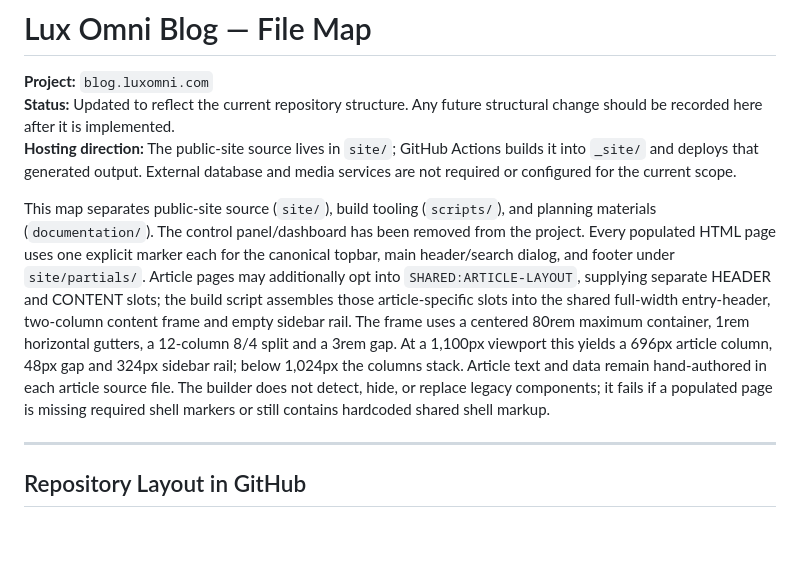
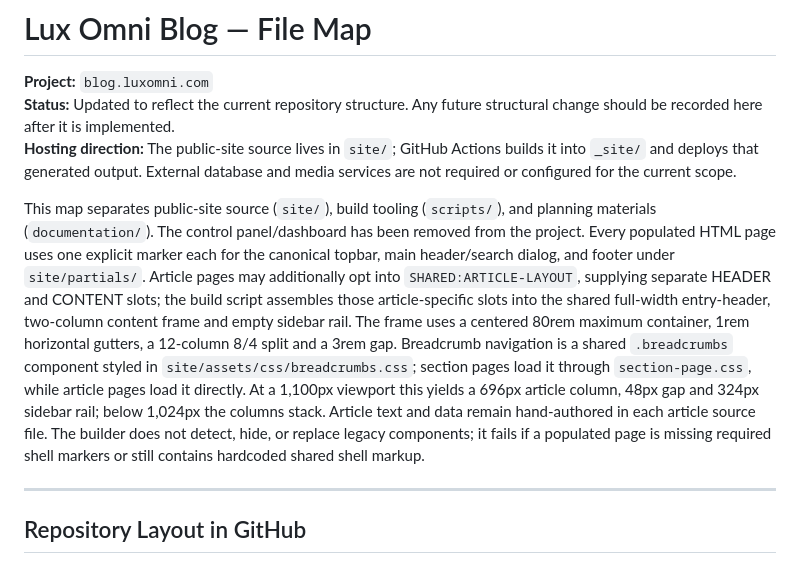
Before and after one commit to LuxrajKayal/Lux-Omni-Blog, a Markdown page: documentation/Lux-Omni-Blog-FileMap.md, the part around the change. GitHub-like rendering; blank space fills up the shorter version.

Commit message:
Document shared breadcrumb component

```diff
--- a/documentation/Lux-Omni-Blog-FileMap.md
+++ b/documentation/Lux-Omni-Blog-FileMap.md
@@ -4,7 +4,7 @@
 **Status:** Updated to reflect the current repository structure. Any future structural change should be recorded here after it is implemented.
 **Hosting direction:** The public-site source lives in `site/`; GitHub Actions builds it into `_site/` and deploys that generated output. External database and media services are not required or configured for the current scope.
 
-This map separates public-site source (`site/`), build tooling (`scripts/`), and planning materials (`documentation/`). The control panel/dashboard has been removed from the project. Every populated HTML page uses one explicit marker each for the canonical topbar, main header/search dialog, and footer under `site/partials/`. Article pages may additionally opt into `SHARED:ARTICLE-LAYOUT`, supplying separate HEADER and CONTENT slots; the build script assembles those article-specific slots into the shared full-width entry-header, two-column content frame and empty sidebar rail. The frame uses a centered 80rem maximum container, 1rem horizontal gutters, a 12-column 8/4 split and a 3rem gap. At a 1,100px viewport this yields a 696px article column, 48px gap and 324px sidebar rail; below 1,024px the columns stack. Article text and data remain hand-authored in each article source file. The builder does not detect, hide, or replace legacy components; it fails if a populated page is missing required shell markers or still contains hardcoded shared shell markup.
+This map separates public-site source (`site/`), build tooling (`scripts/`), and planning materials (`documentation/`). The control panel/dashboard has been removed from the project. Every populated HTML page uses one explicit marker each for the canonical topbar, main header/search dialog, and footer under `site/partials/`. Article pages may additionally opt into `SHARED:ARTICLE-LAYOUT`, supplying separate HEADER and CONTENT slots; the build script assembles those article-specific slots into the shared full-width entry-header, two-column content frame and empty sidebar rail. The frame uses a centered 80rem maximum container, 1rem horizontal gutters, a 12-column 8/4 split and a 3rem gap. Breadcrumb navigation is a shared `.breadcrumbs` component styled in `site/assets/css/breadcrumbs.css`; section pages load it through `section-page.css`, while article pages load it directly. At a 1,100px viewport this yields a 696px article column, 48px gap and 324px sidebar rail; below 1,024px the columns stack. Article text and data remain hand-authored in each article source file. The builder does not detect, hide, or replace legacy components; it fails if a populated page is missing required shell markers or still contains hardcoded shared shell markup.
 
 ---
 
```
